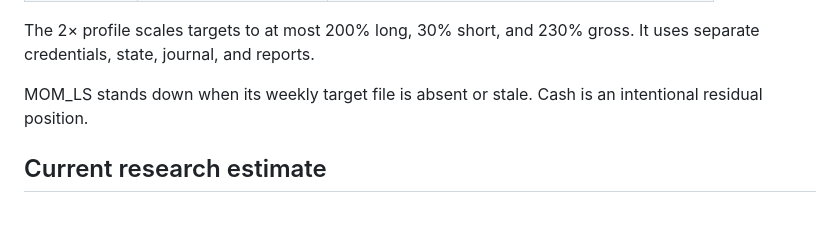
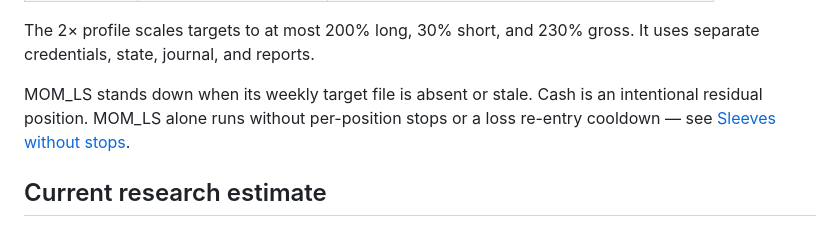
Before and after one commit to AustinWinstanley/trading-bot, a Markdown page: README.md, the part around one of its changes. GitHub-like rendering.

```diff
--- a/README.md
+++ b/README.md
@@ -39,7 +39,8 @@ The 2× profile scales targets to at most 200% long, 30% short, and 230% gross.
 It uses separate credentials, state, journal, and reports.
 
 MOM_LS stands down when its weekly target file is absent or stale. Cash is an
-intentional residual position.
+intentional residual position. MOM_LS alone runs without per-position stops or
+a loss re-entry cooldown — see [Sleeves without stops](#sleeves-without-stops).
 
 ## Current research estimate
 
```
Also changed, not shown: other parts of README.md (+79 -6 lines), AGENTS.md (added, +136 -0 lines), reports/strategy_campaign_2026-08-03.md (added, +117 -0 lines).
